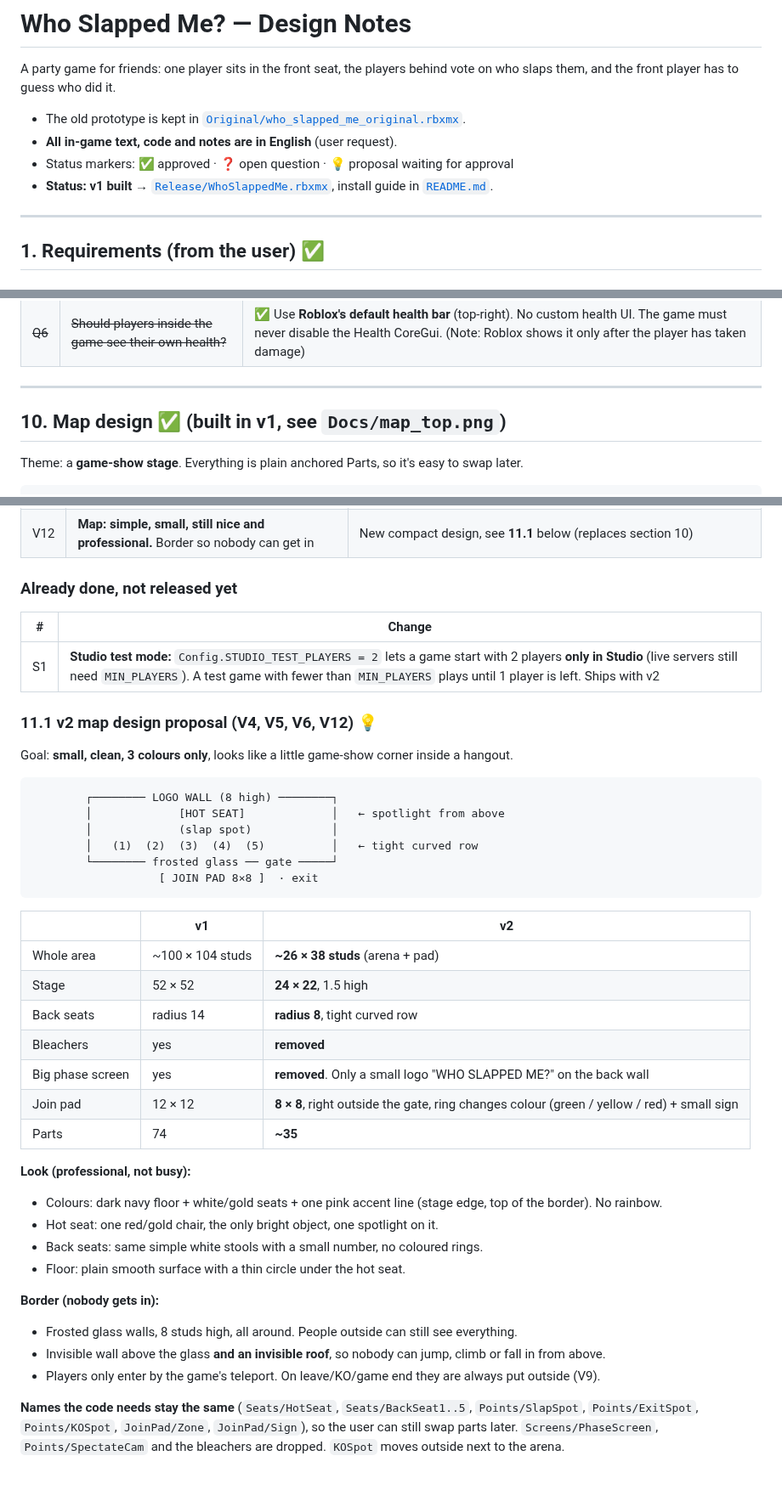
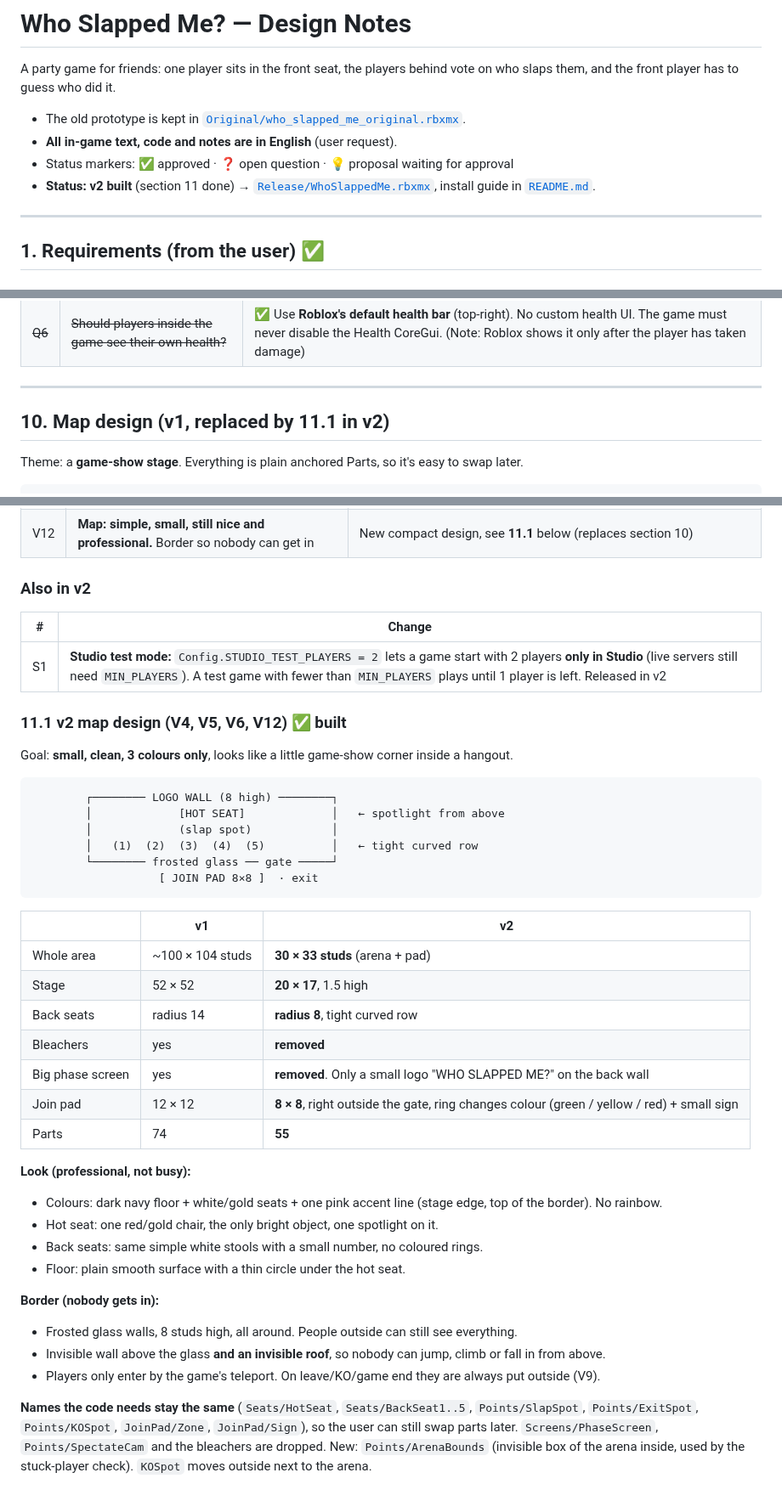
Before and after one commit to tohidulislam52/Game-Project, a Markdown page: WhoSlappedMe/NOTES.md, 3 parts joined by grey strips. Shown at 85% size. Drawn GitHub-style.

```diff
--- a/WhoSlappedMe/NOTES.md
+++ b/WhoSlappedMe/NOTES.md
@@ -6,7 +6,7 @@ and the front player has to guess who did it.
 - The old prototype is kept in [`Original/who_slapped_me_original.rbxmx`](Original/who_slapped_me_original.rbxmx).
 - **All in-game text, code and notes are in English** (user request).
 - Status markers: ✅ approved · ❓ open question · 💡 proposal waiting for approval
-- **Status: v1 built** → [`Release/WhoSlappedMe.rbxmx`](Release/WhoSlappedMe.rbxmx), install guide in [`README.md`](README.md).
+- **Status: v2 built** (section 11 done) → [`Release/WhoSlappedMe.rbxmx`](Release/WhoSlappedMe.rbxmx), install guide in [`README.md`](README.md).
 
 ---
 
@@ -264,7 +264,7 @@ and the front player guesses. Correct guess = swap seats.
 
 ---
 
-## 10. Map design ✅ (built in v1, see `Docs/map_top.png`)
+## 10. Map design (v1, replaced by 11.1 in v2)
 
 Theme: a **game-show stage**. Everything is plain anchored Parts, so it's easy to swap later.
 
@@ -320,12 +320,12 @@ Theme: a **game-show stage**. Everything is plain anchored Parts, so it's easy t
 | V11 | **Rules screen:** 4 panels you have to click through, and it opens by itself again and again | **One panel with all 4 rules** on it. It **never opens by itself**, only with the **"?" button** (same button as v1) |
 | V12 | **Map: simple, small, still nice and professional.** Border so nobody can get in | New compact design, see **11.1** below (replaces section 10) |
 
-### Already done, not released yet
+### Also in v2
 | # | Change |
 |---|--------|
-| S1 | **Studio test mode:** `Config.STUDIO_TEST_PLAYERS = 2` lets a game start with 2 players **only in Studio** (live servers still need `MIN_PLAYERS`). A test game with fewer than `MIN_PLAYERS` plays until 1 player is left. Ships with v2 |
+| S1 | **Studio test mode:** `Config.STUDIO_TEST_PLAYERS = 2` lets a game start with 2 players **only in Studio** (live servers still need `MIN_PLAYERS`). A test game with fewer than `MIN_PLAYERS` plays until 1 player is left. Released in v2 |
 
-### 11.1 v2 map design proposal (V4, V5, V6, V12) 💡
+### 11.1 v2 map design (V4, V5, V6, V12) ✅ built
 
 Goal: **small, clean, 3 colours only**, looks like a little game-show corner inside a hangout.
 
@@ -340,13 +340,13 @@ Goal: **small, clean, 3 colours only**, looks like a little game-show corner ins
 
 | | v1 | v2 |
 |---|----|----|
-| Whole area | ~100 × 104 studs | **~26 × 38 studs** (arena + pad) |
-| Stage | 52 × 52 | **24 × 22**, 1.5 high |
+| Whole area | ~100 × 104 studs | **30 × 33 studs** (arena + pad) |
+| Stage | 52 × 52 | **20 × 17**, 1.5 high |
 | Back seats | radius 14 | **radius 8**, tight curved row |
 | Bleachers | yes | **removed** |
 | Big phase screen | yes | **removed**. Only a small logo "WHO SLAPPED ME?" on the back wall |
 | Join pad | 12 × 12 | **8 × 8**, right outside the gate, ring changes colour (green / yellow / red) + small sign |
-| Parts | 74 | **~35** |
+| Parts | 74 | **55** |
 
 **Look (professional, not busy):**
 - Colours: dark navy floor + white/gold seats + one pink accent line (stage edge, top of the border). No rainbow.
@@ -359,4 +359,4 @@ Goal: **small, clean, 3 colours only**, looks like a little game-show corner ins
 - Invisible wall above the glass **and an invisible roof**, so nobody can jump, climb or fall in from above.
 - Players only enter by the game's teleport. On leave/KO/game end they are always put outside (V9).
 
-**Names the code needs stay the same** (`Seats/HotSeat`, `Seats/BackSeat1..5`, `Points/SlapSpot`, `Points/ExitSpot`, `Points/KOSpot`, `JoinPad/Zone`, `JoinPad/Sign`), so the user can still swap parts later. `Screens/PhaseScreen`, `Points/SpectateCam` and the bleachers are dropped. `KOSpot` moves outside next to the arena.
+**Names the code needs stay the same** (`Seats/HotSeat`, `Seats/BackSeat1..5`, `Points/SlapSpot`, `Points/ExitSpot`, `Points/KOSpot`, `JoinPad/Zone`, `JoinPad/Sign`), so the user can still swap parts later. `Screens/PhaseScreen`, `Points/SpectateCam` and the bleachers are dropped. New: `Points/ArenaBounds` (invisible box of the arena inside, used by the stuck-player check). `KOSpot` moves outside next to the arena.
```
Also changed, not shown: other parts of WhoSlappedMe/NOTES.md (+1 -1 lines), WhoSlappedMe/README.md (+11 -10 lines), WhoSlappedMe/Docs/map_top.png, 1 other file.
